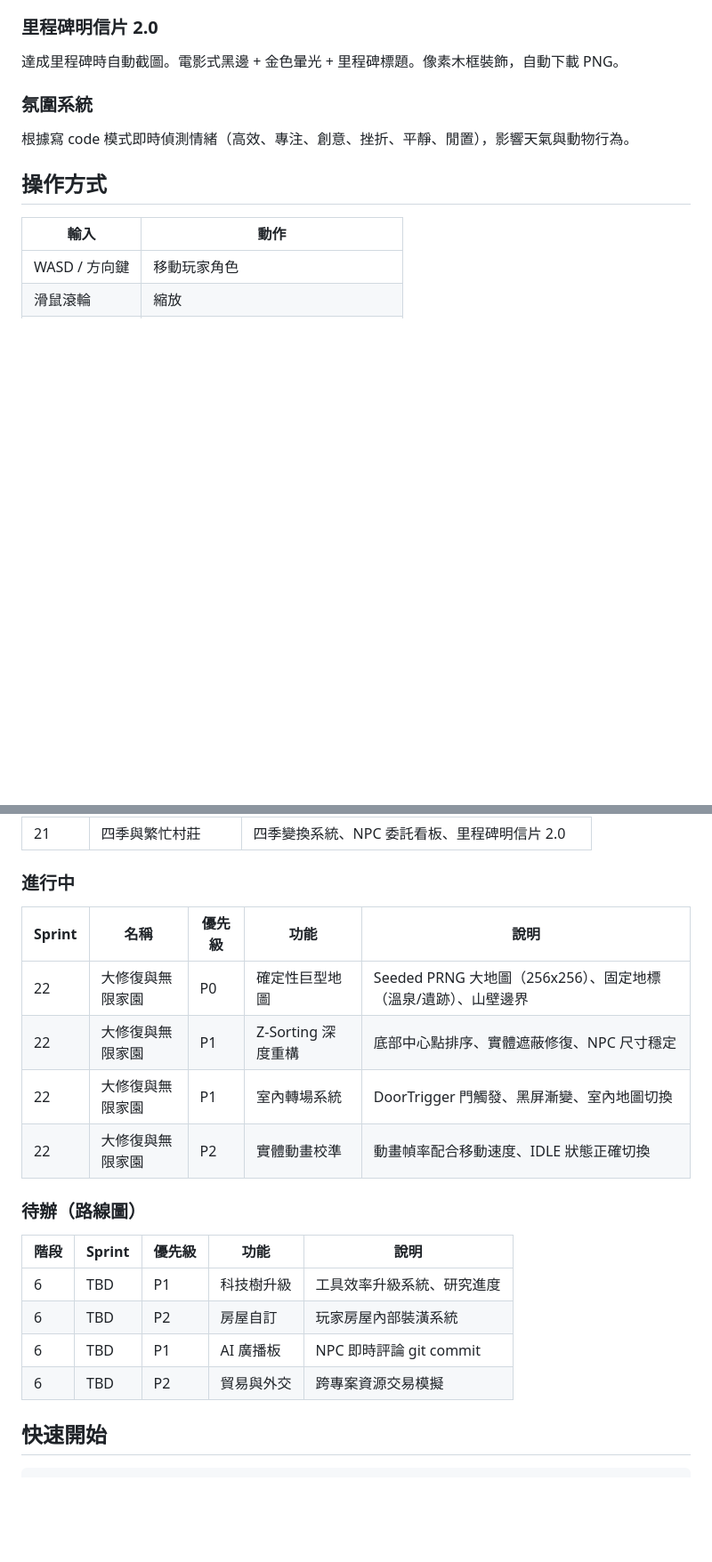
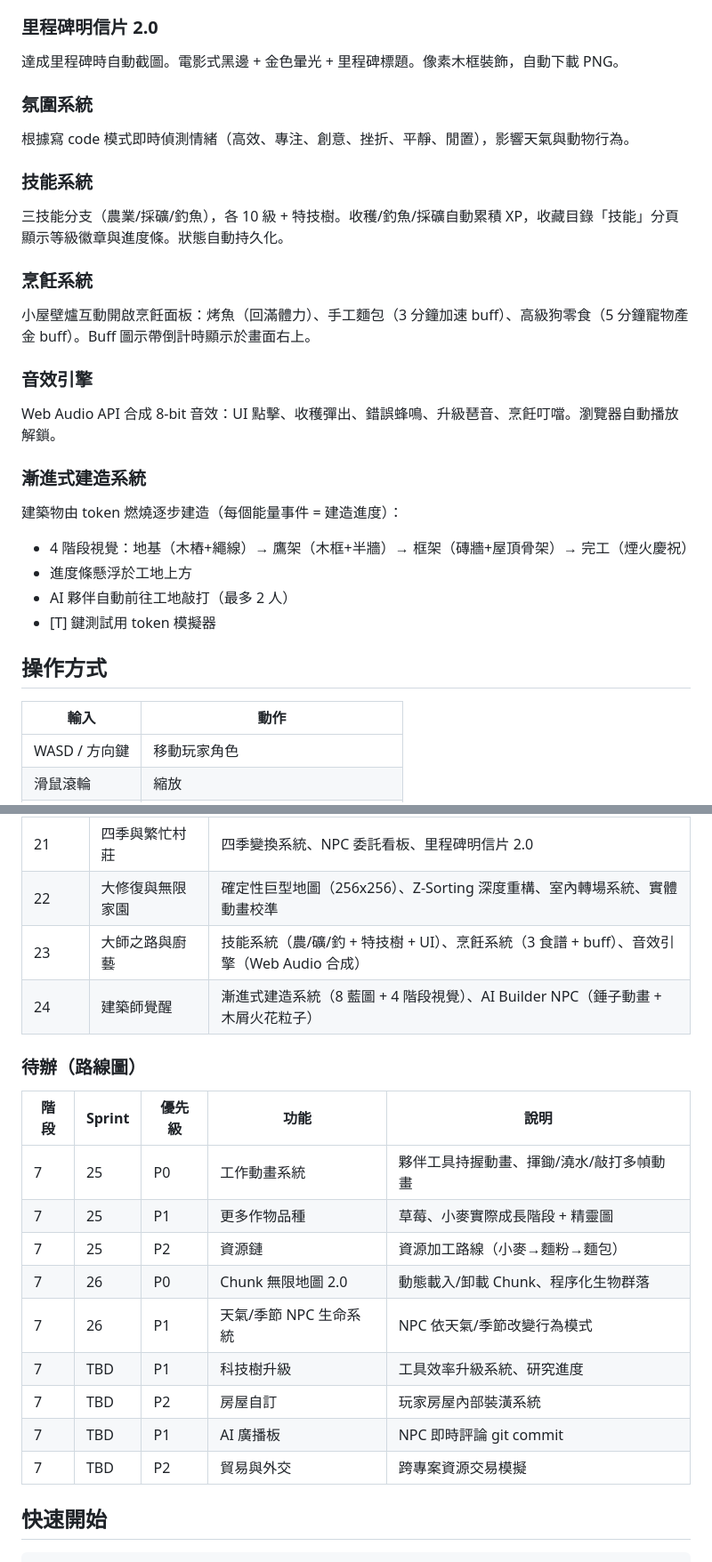
Before and after one commit to ZQCHUNG/AIFarm, a Markdown page: README.md, 2 parts joined by grey strips. Shown at 89% size. Drawn GitHub-style; blank space fills up the shorter version.

Commit message:
Update README: add Sprint 23-24 to completed, new features & roadmap
Added skill system, cooking system, audio engine, progressive construction
to feature list. Updated sprint progress table through Sprint 24. Added
upcoming Sprint 25-26 to roadmap. Added new files to architecture diagram.

Co-Authored-By: Claude Opus 4.6 <noreply@anthropic.com>

```diff
--- a/README.md
+++ b/README.md
@@ -108,6 +109,22 @@ Claude Buddy 透過 JSONL 日誌檔案監控你的 Claude Code 工作階段。
 ### 氛圍系統
 根據寫 code 模式即時偵測情緒（高效、專注、創意、挫折、平靜、閒置），影響天氣與動物行為。
 
+### 技能系統
+三技能分支（農業/採礦/釣魚），各 10 級 + 特技樹。收穫/釣魚/採礦自動累積 XP，收藏目錄「技能」分頁顯示等級徽章與進度條。狀態自動持久化。
+
+### 烹飪系統
+小屋壁爐互動開啟烹飪面板：烤魚（回滿體力）、手工麵包（3 分鐘加速 buff）、高級狗零食（5 分鐘寵物產金 buff）。Buff 圖示帶倒計時顯示於畫面右上。
+
+### 音效引擎
+Web Audio API 合成 8-bit 音效：UI 點擊、收穫彈出、錯誤蜂鳴、升級琶音、烹飪叮噹。瀏覽器自動播放解鎖。
+
+### 漸進式建造系統
+建築物由 token 燃燒逐步建造（每個能量事件 = 建造進度）：
+- 4 階段視覺：地基（木樁+繩線）→ 鷹架（木框+半牆）→ 框架（磚牆+屋頂骨架）→ 完工（煙火慶祝）
+- 進度條懸浮於工地上方
+- AI 夥伴自動前往工地敲打（最多 2 人）
+- [T] 鍵測試用 token 模擬器
+
 ## 操作方式
 
 | 輸入 | 動作 |
@@ -159,24 +178,23 @@ Claude Buddy 透過 JSONL 日誌檔案監控你的 Claude Code 工作階段。
 | 19 | 大探險與文物 | 荒野地標系統、博物館與收藏目錄、玩家裝備自訂 |
 | 20 | 自動帝國與忠犬 | 自動灑水器/收穫機、寵物狗同伴、紀念碑 2.0 |
 | 21 | 四季與繁忙村莊 | 四季變換系統、NPC 委託看板、里程碑明信片 2.0 |
-
-### 進行中
-
-| Sprint | 名稱 | 優先級 | 功能 | 說明 |
-|--------|------|--------|------|------|
-| 22 | 大修復與無限家園 | P0 | 確定性巨型地圖 | Seeded PRNG 大地圖（256x256）、固定地標（溫泉/遺跡）、山壁邊界 |
-| 22 | 大修復與無限家園 | P1 | Z-Sorting 深度重構 | 底部中心點排序、實體遮蔽修復、NPC 尺寸穩定 |
-| 22 | 大修復與無限家園 | P1 | 室內轉場系統 | DoorTrigger 門觸發、黑屏漸變、室內地圖切換 |
-| 22 | 大修復與無限家園 | P2 | 實體動畫校準 | 動畫幀率配合移動速度、IDLE 狀態正確切換 |
+| 22 | 大修復與無限家園 | 確定性巨型地圖（256x256）、Z-Sorting 深度重構、室內轉場系統、實體動畫校準 |
+| 23 | 大師之路與廚藝 | 技能系統（農/礦/釣 + 特技樹 + UI）、烹飪系統（3 食譜 + buff）、音效引擎（Web Audio 合成） |
+| 24 | 建築師覺醒 | 漸進式建造系統（8 藍圖 + 4 階段視覺）、AI Builder NPC（錘子動畫 + 木屑火花粒子） |
 
 ### 待辦（路線圖）
 
 | 階段 | Sprint | 優先級 | 功能 | 說明 |
 |------|--------|--------|------|------|
-| 6 | TBD | P1 | 科技樹升級 | 工具效率升級系統、研究進度 |
-| 6 | TBD | P2 | 房屋自訂 | 玩家房屋內部裝潢系統 |
-| 6 | TBD | P1 | AI 廣播板 | NPC 即時評論 git commit |
-| 6 | TBD | P2 | 貿易與外交 | 跨專案資源交易模擬 |
+| 7 | 25 | P0 | 工作動畫系統 | 夥伴工具持握動畫、揮鋤/澆水/敲打多幀動畫 |
+| 7 | 25 | P1 | 更多作物品種 | 草莓、小麥實際成長階段 + 精靈圖 |
+| 7 | 25 | P2 | 資源鏈 | 資源加工路線（小麥→麵粉→麵包） |
+| 7 | 26 | P0 | Chunk 無限地圖 2.0 | 動態載入/卸載 Chunk、程序化生物群落 |
+| 7 | 26 | P1 | 天氣/季節 NPC 生命系統 | NPC 依天氣/季節改變行為模式 |
+| 7 | TBD | P1 | 科技樹升級 | 工具效率升級系統、研究進度 |
+| 7 | TBD | P2 | 房屋自訂 | 玩家房屋內部裝潢系統 |
+| 7 | TBD | P1 | AI 廣播板 | NPC 即時評論 git commit |
+| 7 | TBD | P2 | 貿易與外交 | 跨專案資源交易模擬 |
 
 ## 快速開始
 
```
Also changed, not shown: other parts of README.md (+8 -1 lines).
